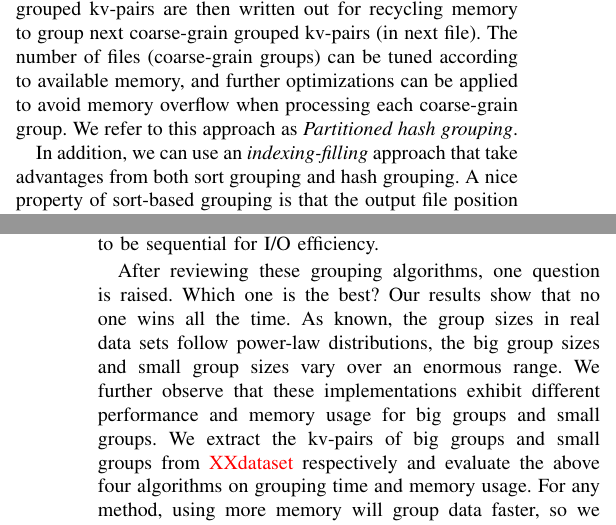
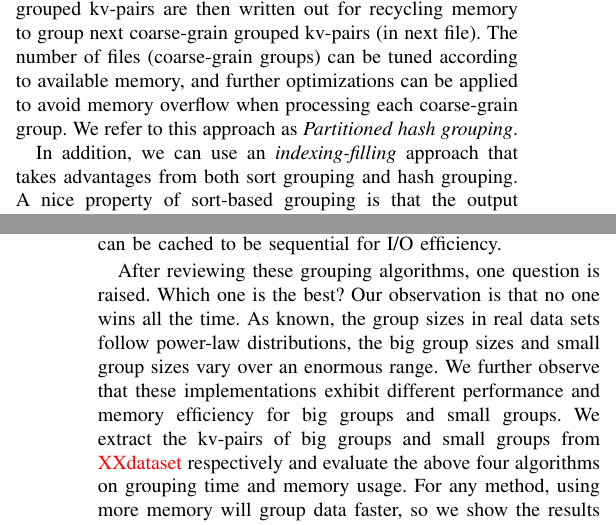
Before and after one commit to neuzhangyf/paper_bhash, a LaTeX paper (main.tex, which reads intro-conf.tex): two parts of the columns of pages 1 and 2 of 9, joined at a grey line, cut so that both start at the same text. Compiled offline with pdfLaTeX; a missing font is replaced by an installed copy or a similar font; a LaTeX package or settings file that is missing is left out.

```diff
--- a/intro-conf.tex
+++ b/intro-conf.tex
@@ -13,7 +13,7 @@
 
 An alternate of hash grouping that can avoid memory overflow is using rehashing. The first hash grouping is applied to obtain coarse-grain kv-pair groups, where each group of kv-pairs covering multiple unique keys is written to a disk file. The second phase loads each kv-pairs file into memory and performs hash grouping on keys, so that the kv-pairs sharing the same key are grouped together in a bucket. These grouped kv-pairs are then written out for recycling memory to group next coarse-grain grouped kv-pairs (in next file). The number of files (coarse-grain groups) can be tuned according to available memory, and further optimizations can be applied to avoid memory overflow when processing each coarse-grain group. We refer to this approach as \emph{Partitioned hash grouping}.
 
-In addition, we can use an \emph{indexing-filling} approach that take advantages from both sort grouping and hash grouping. A nice property of sort-based grouping is that the output file position of each group is determined before the grouping starts. While in hash-based grouping, the query of a specific group can be very fast. It first reads all data in one pass and evaluates the group size information associated for each key, which is maintained in an in-memory table. The output file offsets of all groups can be then calculated. In other words, the output kv-pairs are indexed in the first indexing phase. Then the data are parsed for the second time, and the kv-pairs are written out to specific file positions according to the offset table, which is the filling phase. Note that, the write operations can be cached to be sequential for I/O efficiency.
+In addition, we can use an \emph{indexing-filling} approach that takes advantages from both sort grouping and hash grouping. A nice property of sort-based grouping is that the output file position of each group is determined before the grouping starts. While in hash-based grouping, the query of a specific group can be very fast. It first reads all data in one pass and evaluates the group size information associated for each key, which is maintained in an in-memory table. The output file offsets of all groups can be then calculated. In other words, the output kv-pairs are indexed in the first indexing phase. Then the data are parsed for the second time, and the kv-pairs are written out to specific file positions according to the offset table, which is the filling phase. Note that, the write operations can be cached to be sequential for I/O efficiency.
 
 \begin{figure}[t]%figure 2
 \subfloat[Performance comparison on big groups]{\includegraphics[width = 1.68in]{fig/paretoBig.eps}\label{fig:paretoBig}}
@@ -24,7 +24,7 @@
 \label{fig: big and small}
 \end{figure}
 
-After reviewing these grouping algorithms, one question is raised. Which one is the best? Our results show that no one wins all the time. As known, the group sizes in real data sets follow power-law distributions, the big group sizes and small group sizes vary over an enormous range. We further observe that these implementations exhibit different performance and memory usage for big groups and small groups. We extract the kv-pairs of big groups and small groups from \textcolor{red}{XXdataset} respectively and evaluate the above four algorithms on grouping time and memory usage. For any method, using more memory will group data faster, so we show the results with both memory cost and runtime. With the same memory budget, the shorter runtime the better. The result for grouping big groups is shown in Figure \ref{fig:paretoBig}, where the \emph{indexing and filling} method performs the best over the others. The reason is that filling the output files with big groups will lead to relatively large amount of sequential writes but less number of seeks, which is good for I/O efficiency. On the other hand, the partitioned hash and the memory-constraint hash outperform the others for grouping small groups as shown in Figure \ref{fig:paretoSmall}. Considering the extremely large input size, we would like to compare them with limited memory. The partitioned hash grouping runs faster with limited memory.
+After reviewing these grouping algorithms, one question is raised. Which one is the best? Our observation is that no one wins all the time. As known, the group sizes in real data sets follow power-law distributions, the big group sizes and small group sizes vary over an enormous range. We further observe that these implementations exhibit different performance and memory efficiency for big groups and small groups. We extract the kv-pairs of big groups and small groups from \textcolor{red}{XXdataset} respectively and evaluate the above four algorithms on grouping time and memory usage. For any method, using more memory will group data faster, so we show the results with both memory cost and runtime. With the same memory budget, the shorter runtime the better. The result for grouping big groups is shown in Figure \ref{fig:paretoBig}, where the \emph{indexing and filling} method performs the best over the others. The reason is that filling the output files with big groups will lead to relatively large amount of sequential writes but less number of seeks, which is good for I/O efficiency. On the other hand, the partitioned hash and the memory-constraint hash outperform the others for grouping small groups as shown in Figure \ref{fig:paretoSmall}. Considering the extremely large input size, we would like to compare them with limited memory. The partitioned hash grouping runs faster with limited memory.
 
 
 %When these data sets are processed by memory-constrain hash grouping in limited memory, the sub-tables sizes are not balanced caused by big groups, which leads to multiple recursive partitions and downgrade grouping performance. The performance reduction resulting from power-law distributions often occurs in various applications, we observe that these implementations exhibit different performance and memory usage for big groups and small groups. As shown in Figure \ref{fig:paretoBig}, the \emph{indexing and filling} method performs the best when grouping the big groups. Indexing and filling method proposed in this article is a file filling process according to an index, it creates an in-memory offset index which records each group's output position in result file firstly and fills the result file on the basis of the offset index, so the best grouping approach is indexing and filling for big groups. As shown in Figure \ref{fig:paretoSmall}, the \emph{partitioned hash grouping} method runs faster in limited memory when grouping small groups, that the kv-pairs in small groups are processed partition by partition is refered as partitioned hash grouping, so grouping small groups by partitioned hash is the best choice. Therefore, the ideal implementation should take the group size into account, and a hybrid grouping approach is desired.
```
Also changed, not shown: intro-conf.tex (2 more changed lines).
